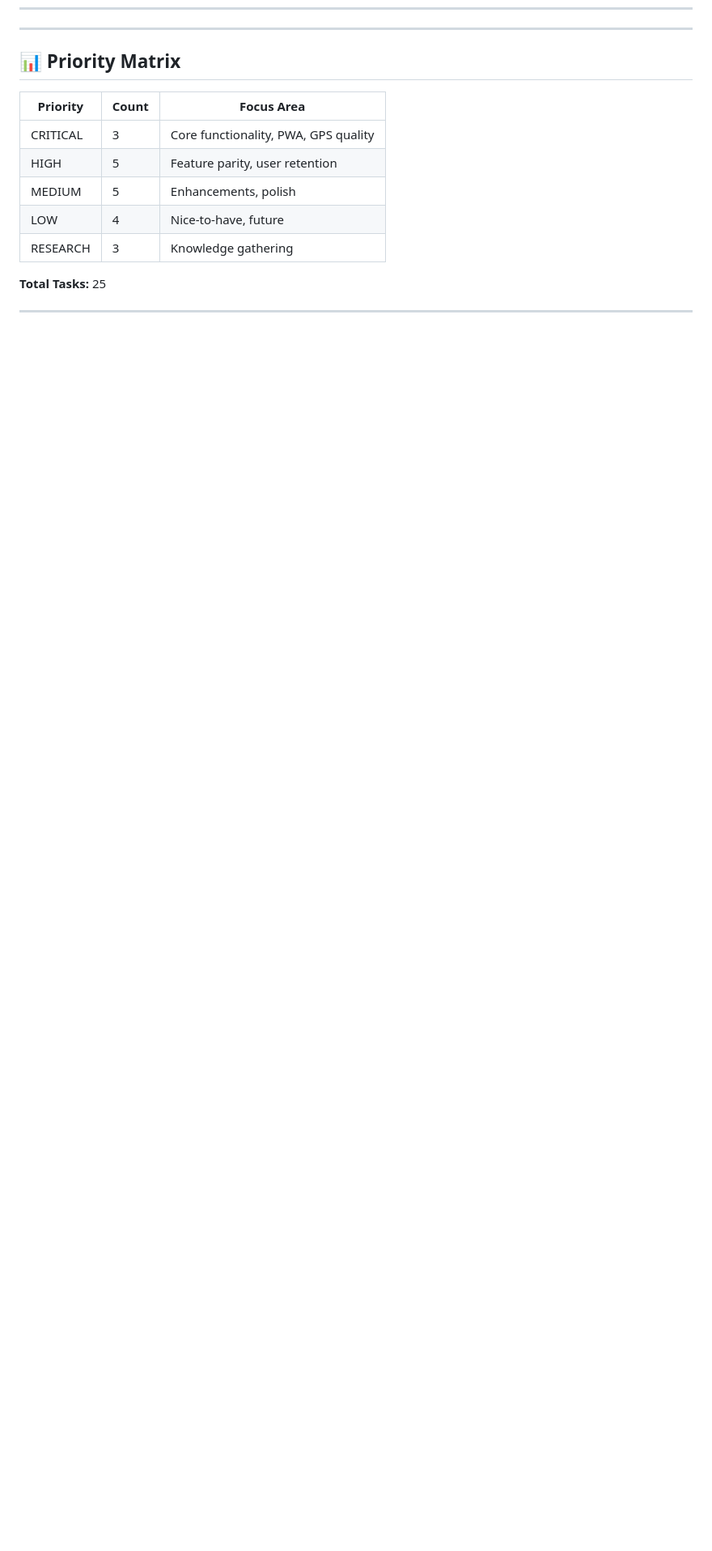
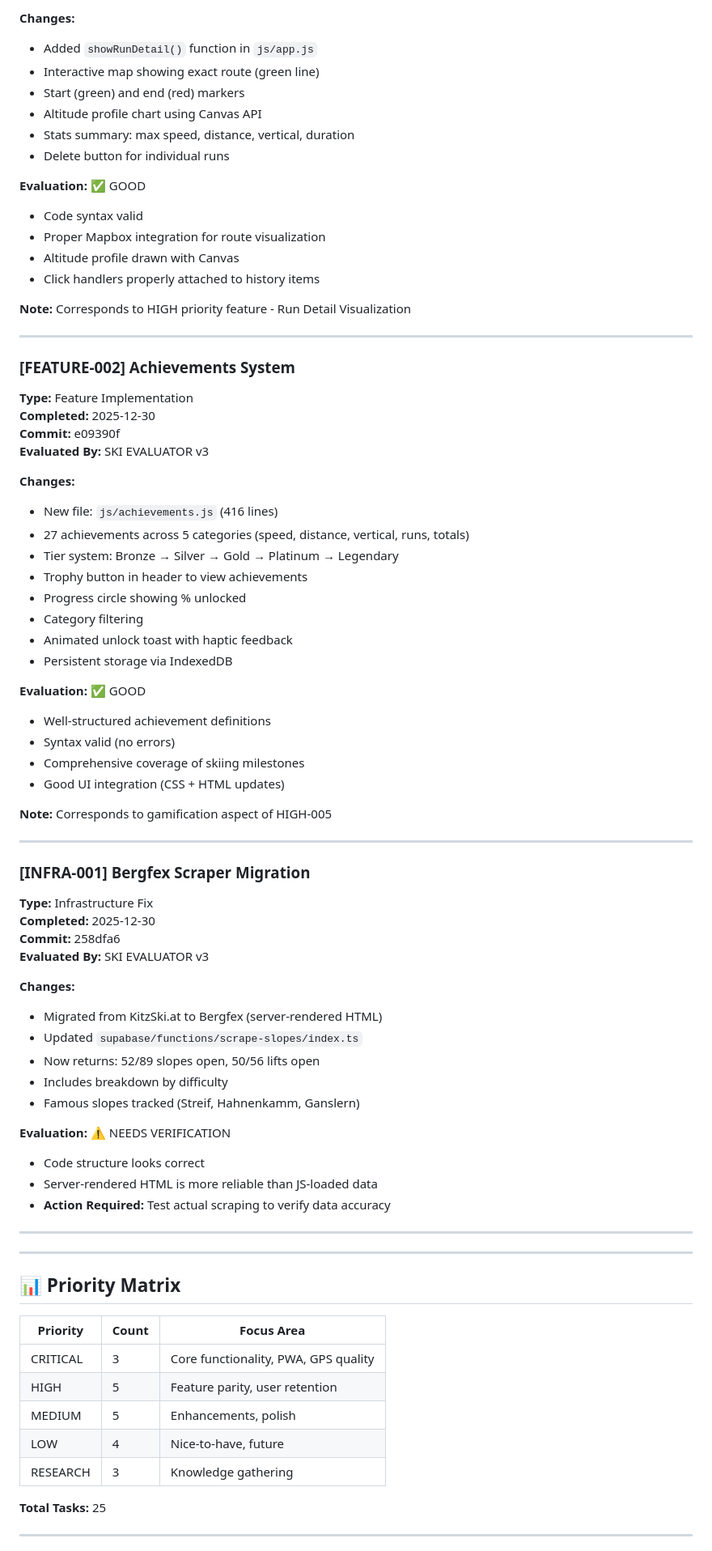
Before and after one commit to absolutebasti/Ski, a Markdown page: Stack.md, the part around one of its changes. Shown at 81% size. Rendered like a GitHub page; blank space fills up the shorter version.

Commit message:
[EVALUATOR] Review and evaluate recent commits - 6 tasks completed

```diff
--- a/Stack.md
+++ b/Stack.md
@@ -487,3 +557,67 @@ Document in `/research/gps-research.md`
+**Changes:**
+- Added `showRunDetail()` function in `js/app.js`
+- Interactive map showing exact route (green line)
+- Start (green) and end (red) markers
+- Altitude profile chart using Canvas API
+- Stats summary: max speed, distance, vertical, duration
+- Delete button for individual runs
+
+**Evaluation:** ✅ GOOD
+- Code syntax valid
+- Proper Mapbox integration for route visualization
+- Altitude profile drawn with Canvas
+- Click handlers properly attached to history items
+
+**Note:** Corresponds to HIGH priority feature - Run Detail Visualization
+
+---
+
+### [FEATURE-002] Achievements System
+**Type:** Feature Implementation
+**Completed:** 2025-12-30
+**Commit:** e09390f
+**Evaluated By:** SKI EVALUATOR v3
+
+**Changes:**
+- New file: `js/achievements.js` (416 lines)
+- 27 achievements across 5 categories (speed, distance, vertical, runs, totals)
+- Tier system: Bronze → Silver → Gold → Platinum → Legendary
+- Trophy button in header to view achievements
+- Progress circle showing % unlocked
+- Category filtering
+- Animated unlock toast with haptic feedback
+- Persistent storage via IndexedDB
+
+**Evaluation:** ✅ GOOD
+- Well-structured achievement definitions
+- Syntax valid (no errors)
+- Comprehensive coverage of skiing milestones
+- Good UI integration (CSS + HTML updates)
+
+**Note:** Corresponds to gamification aspect of HIGH-005
+
+---
+
+### [INFRA-001] Bergfex Scraper Migration
+**Type:** Infrastructure Fix
+**Completed:** 2025-12-30
+**Commit:** 258dfa6
+**Evaluated By:** SKI EVALUATOR v3
+
+**Changes:**
+- Migrated from KitzSki.at to Bergfex (server-rendered HTML)
+- Updated `supabase/functions/scrape-slopes/index.ts`
+- Now returns: 52/89 slopes open, 50/56 lifts open
+- Includes breakdown by difficulty
+- Famous slopes tracked (Streif, Hahnenkamm, Ganslern)
+
+**Evaluation:** ⚠️ NEEDS VERIFICATION
+- Code structure looks correct
+- Server-rendered HTML is more reliable than JS-loaded data
+- **Action Required:** Test actual scraping to verify data accuracy
+
+---
+
 ---
 
 ## 📊 Priority Matrix
```
Also changed, not shown: other parts of Stack.md (+71 -1 lines).
